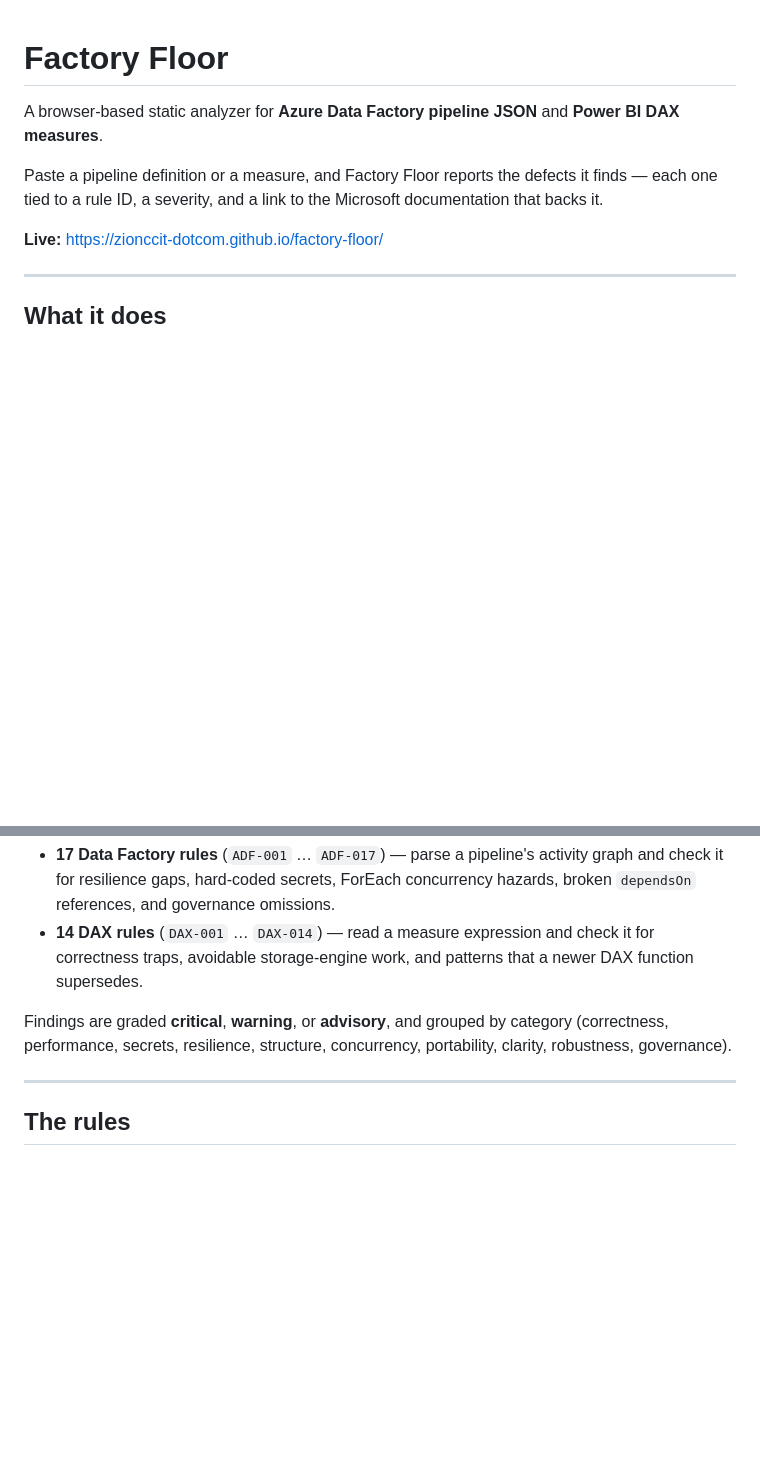
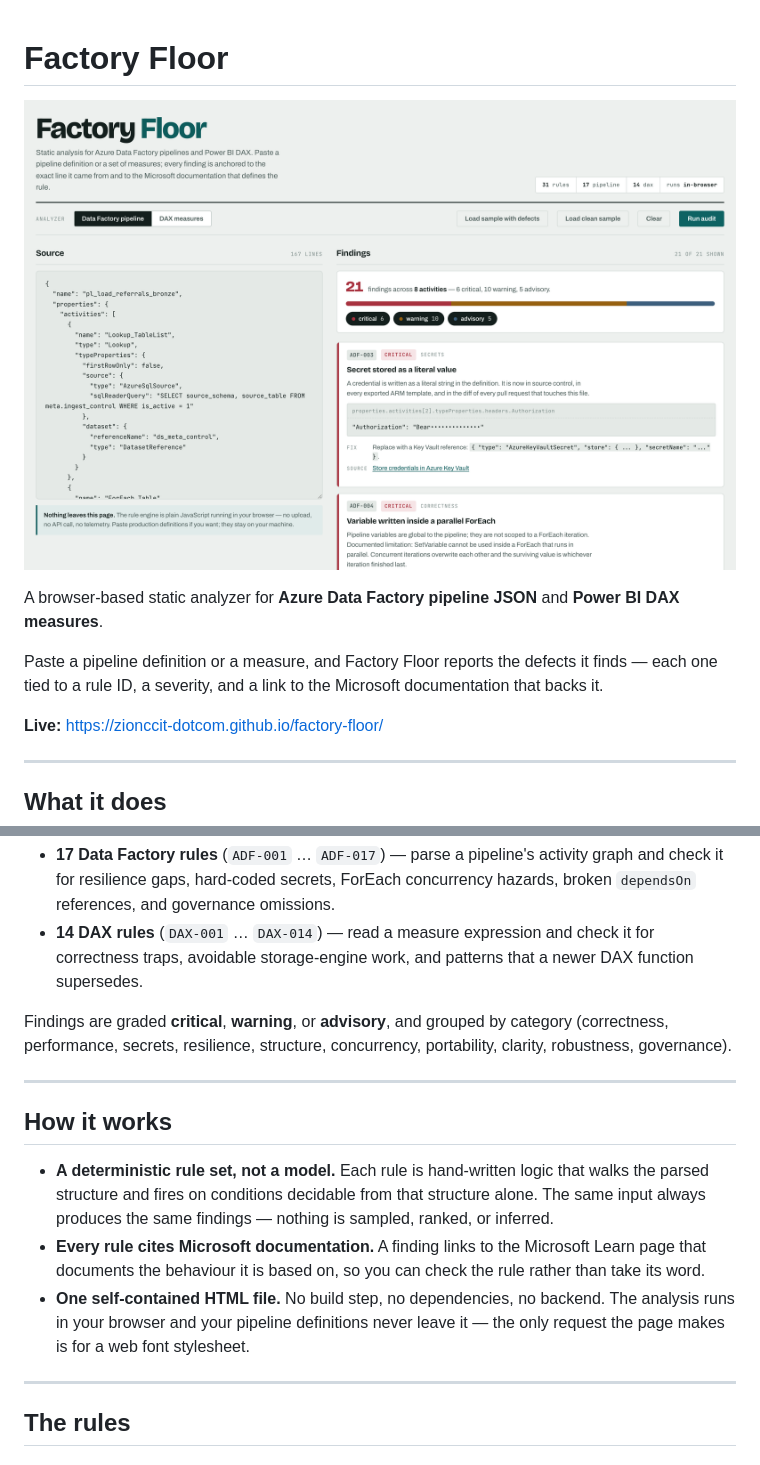
Before and after one commit to zionccit-dotcom/factory-floor, a Markdown page: README.md, 2 parts joined by grey strips. GitHub-like rendering; pictures changed too: docs/screenshot.png (added); blank space fills up the shorter version.

Commit message:
Add screenshot and How it works section to README
Screenshot captured with Playwright against the live site at 1440x950,
showing the bundled defect sample analyzed: 21 findings across 8
activities. Adds a short How it works section covering the deterministic
rule set, the Microsoft documentation citations, and the single-file
no-build design.

```diff
--- a/README.md
+++ b/README.md
@@ -1,4 +1,6 @@
 # Factory Floor
+
+![Factory Floor analyzing an Azure Data Factory pipeline](docs/screenshot.png)
 
 A browser-based static analyzer for **Azure Data Factory pipeline JSON** and **Power BI DAX measures**.
 
@@ -22,6 +24,19 @@ Factory Floor runs **31 rules** across two analyzers:
 Findings are graded **critical**, **warning**, or **advisory**, and grouped by category
 (correctness, performance, secrets, resilience, structure, concurrency, portability, clarity,
 robustness, governance).
+
+---
+
+## How it works
+
+- **A deterministic rule set, not a model.** Each rule is hand-written logic that walks the
+  parsed structure and fires on conditions decidable from that structure alone. The same input
+  always produces the same findings — nothing is sampled, ranked, or inferred.
+- **Every rule cites Microsoft documentation.** A finding links to the Microsoft Learn page that
+  documents the behaviour it is based on, so you can check the rule rather than take its word.
+- **One self-contained HTML file.** No build step, no dependencies, no backend. The analysis runs
+  in your browser and your pipeline definitions never leave it — the only request the page makes
+  is for a web font stylesheet.
 
 ---
 
```
